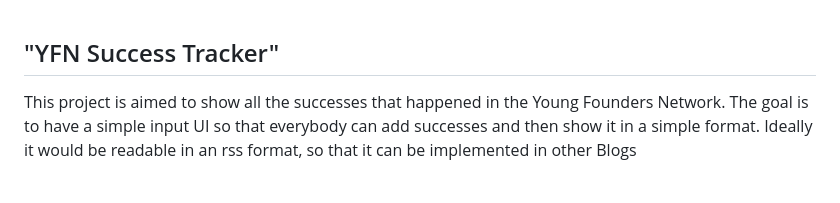
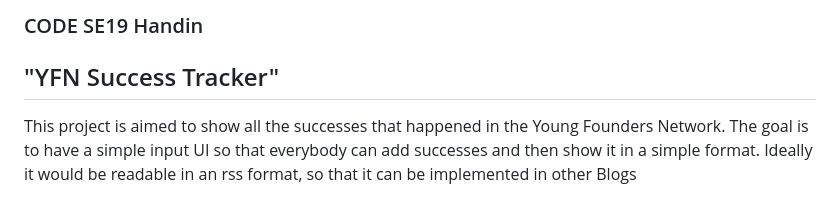
Before and after one commit to Joelheile/CODE-SE19, a Markdown page: README.md, the part around the change. GitHub-like rendering.

```diff
--- a/README.md
+++ b/README.md
@@ -1,3 +1,4 @@
+### CODE SE19 Handin
 ## "YFN Success Tracker"
 
 This project is aimed to show all the successes that happened in the Young Founders Network.
```
